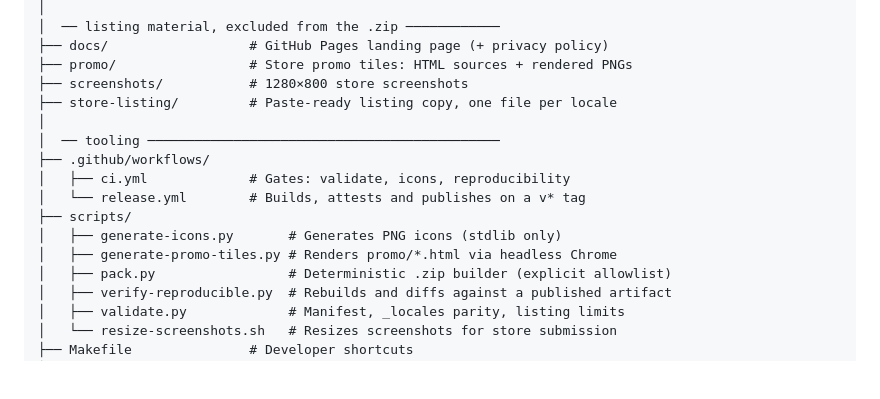
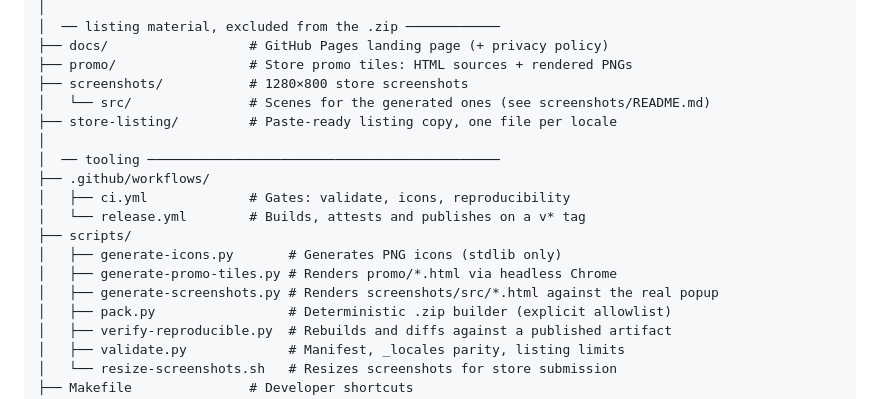
Before and after one commit to bcollard/chrome-advanced-bookmarks, a Markdown page: README.md, the part around the change. Drawn GitHub-style; blank space fills up the shorter version.

Commit message:
Document the screenshot generator in the README tree
scripts/generate-screenshots.py and screenshots/src/ landed without being
added to the structure listing, which is the first place anyone looks to
find out what tooling exists. A generator nobody can find gets replaced
by another round of manual captures.

Co-Authored-By: Claude Opus 5 (1M context) <noreply@anthropic.com>
Claude-Session: https://claude.ai/code/session_01Sg1E3rcSGkg8vK11sTjLgD
Signed-off-by: Baptiste Collard <9626829+bcollard@users.noreply.github.com>

```diff
--- a/README.md
+++ b/README.md
@@ -123,6 +123,7 @@ chrome-advanced-bookmarks-extension/
 ├── docs/                  # GitHub Pages landing page (+ privacy policy)
 ├── promo/                 # Store promo tiles: HTML sources + rendered PNGs
 ├── screenshots/           # 1280×800 store screenshots
+│   └── src/               # Scenes for the generated ones (see screenshots/README.md)
 ├── store-listing/         # Paste-ready listing copy, one file per locale
 │
 │  ── tooling ─────────────────────────────────────────────
@@ -132,6 +133,7 @@ chrome-advanced-bookmarks-extension/
 ├── scripts/
 │   ├── generate-icons.py       # Generates PNG icons (stdlib only)
 │   ├── generate-promo-tiles.py # Renders promo/*.html via headless Chrome
+│   ├── generate-screenshots.py # Renders screenshots/src/*.html against the real popup
 │   ├── pack.py                 # Deterministic .zip builder (explicit allowlist)
 │   ├── verify-reproducible.py  # Rebuilds and diffs against a published artifact
 │   ├── validate.py             # Manifest, _locales parity, listing limits
```
